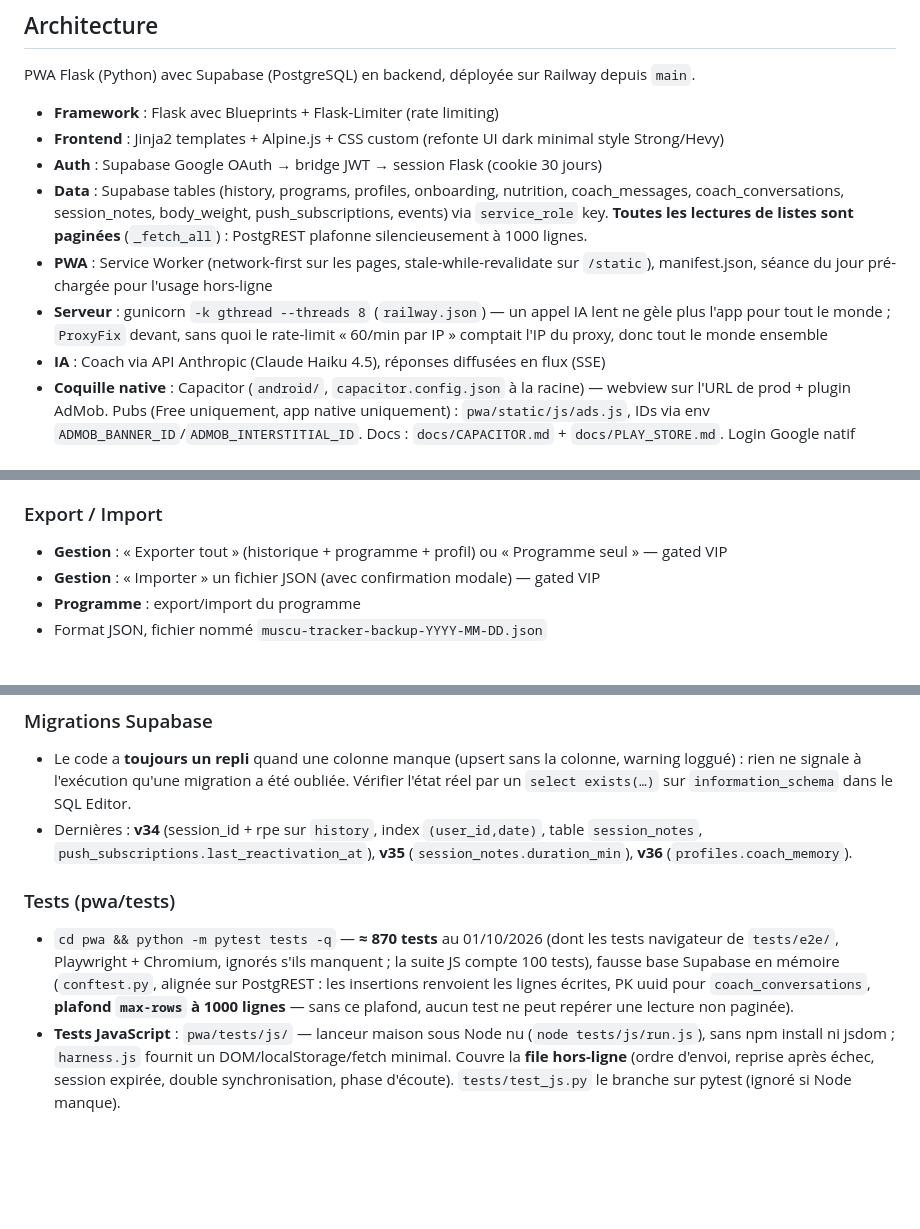
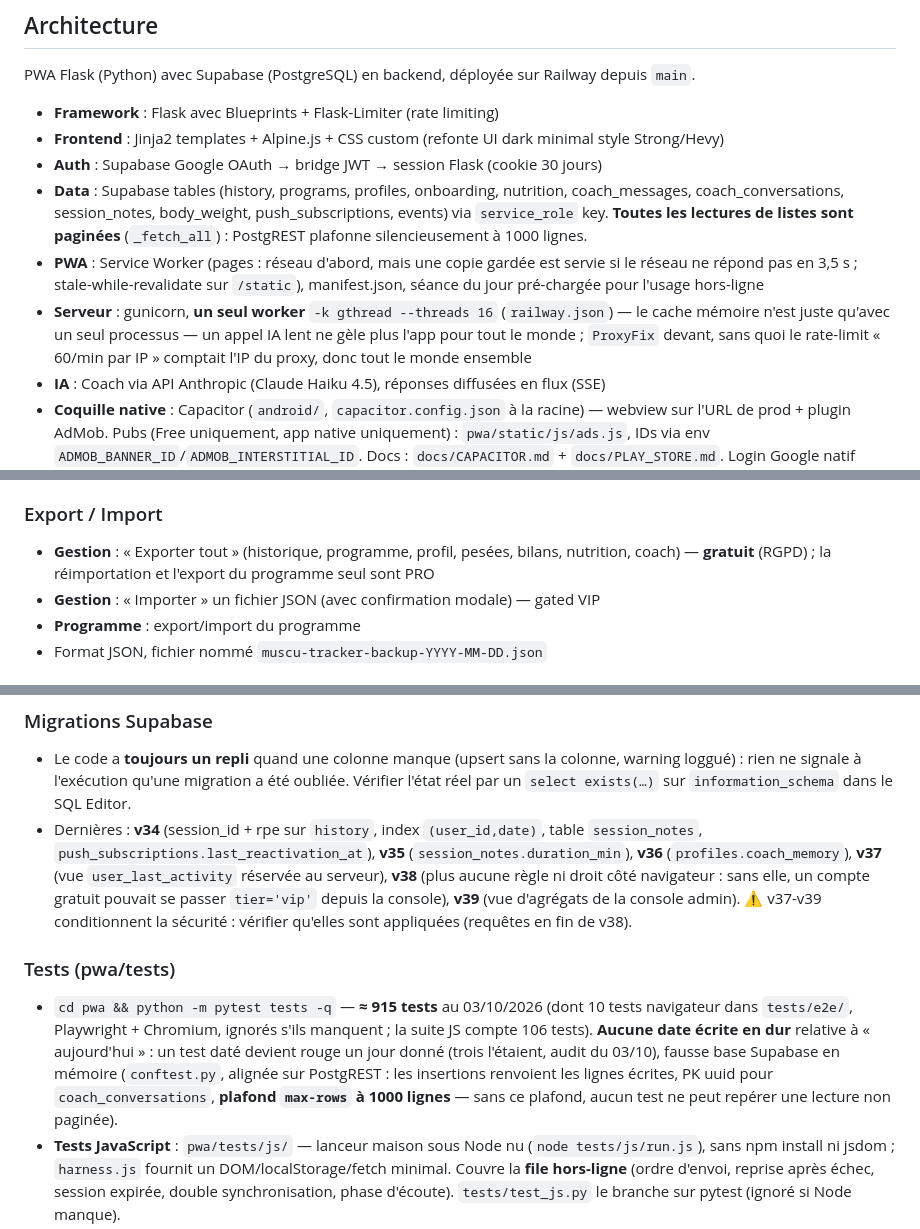
Before and after one commit to morauxpaul-jpg/mon-app-muscu, a Markdown page: CONTEXT.md, 3 parts joined by grey strips. Drawn GitHub-style; blank space fills up the shorter version.

```diff
--- a/CONTEXT.md
+++ b/CONTEXT.md
@@ -7,8 +7,8 @@ PWA Flask (Python) avec Supabase (PostgreSQL) en backend, déployée sur Railway
 - **Frontend** : Jinja2 templates + Alpine.js + CSS custom (refonte UI dark minimal style Strong/Hevy)
 - **Auth** : Supabase Google OAuth → bridge JWT → session Flask (cookie 30 jours)
 - **Data** : Supabase tables (history, programs, profiles, onboarding, nutrition, coach_messages, coach_conversations, session_notes, body_weight, push_subscriptions, events) via `service_role` key. **Toutes les lectures de listes sont paginées** (`_fetch_all`) : PostgREST plafonne silencieusement à 1000 lignes.
-- **PWA** : Service Worker (network-first sur les pages, stale-while-revalidate sur `/static`), manifest.json, séance du jour pré-chargée pour l'usage hors-ligne
-- **Serveur** : gunicorn `-k gthread --threads 8` (`railway.json`) — un appel IA lent ne gèle plus l'app pour tout le monde ; `ProxyFix` devant, sans quoi le rate-limit « 60/min par IP » comptait l'IP du proxy, donc tout le monde ensemble
+- **PWA** : Service Worker (pages : réseau d'abord, mais une copie gardée est servie si le réseau ne répond pas en 3,5 s ; stale-while-revalidate sur `/static`), manifest.json, séance du jour pré-chargée pour l'usage hors-ligne
+- **Serveur** : gunicorn, **un seul worker** `-k gthread --threads 16` (`railway.json`) — le cache mémoire n'est juste qu'avec un seul processus — un appel IA lent ne gèle plus l'app pour tout le monde ; `ProxyFix` devant, sans quoi le rate-limit « 60/min par IP » comptait l'IP du proxy, donc tout le monde ensemble
 - **IA** : Coach via API Anthropic (Claude Haiku 4.5), réponses diffusées en flux (SSE)
 - **Coquille native** : Capacitor (`android/`, `capacitor.config.json` à la racine) — webview sur l'URL de prod + plugin AdMob. Pubs (Free uniquement, app native uniquement) : `pwa/static/js/ads.js`, IDs via env `ADMOB_BANNER_ID`/`ADMOB_INTERSTITIAL_ID`. Docs : `docs/CAPACITOR.md` + `docs/PLAY_STORE.md`. Login Google natif **branché côté code** (2026-06-15) : `login.html` détecte Capacitor → `@capgo/capacitor-social-login` (idToken + nonce) → `supabase.auth.signInWithIdToken` → `/auth/session` (OAuth webview interdit, 403 disallowed_useragent). **Le client OAuth Android de Google Cloud doit déclarer le nom de package EXACT et l'empreinte SHA-1 de la clé de signature.** Piège vécu : le client avait été créé le 2026-06-15 avec `com.muscutracker.app`, et le package a été renommé `com.muscutracker.fit` le lendemain (commit 45b6be5). La connexion native a donc échoué pendant trois mois avec un message illisible — Google refuse sans jamais afficher le sélecteur de compte. Empreinte actuelle (clé de release) : `E4:C0:D5:D4:6A:78:3C:3D:CA:6C:6B:C1:E7:28:5B:DE:00:A4:DF:EA`, à relire par `keytool -printcert -jarfile app-release.apk` après tout changement de clé. Une publication via Play App Signing ajoute une SECONDE empreinte (celle de Google) à déclarer en plus. L'identifiant Android n'est copié nulle part dans le code : c'est le client **web** (`GOOGLE_WEB_CLIENT_ID`) que l'app envoie ; il doit aussi figurer dans « Authorized Client IDs » du fournisseur Google côté Supabase.
 
@@ -310,7 +310,7 @@ pwa/
 - La page PRO explique au lieu de rester muette, et le mur de fonctionnalité dit « Voir ce que PRO apporte » plutôt que « Passer en PRO ». L'abonnement suit le compte Google : rien à « restaurer ». Le web et la PWA gardent tout le parcours.
 
 ### Export / Import
-- **Gestion** : « Exporter tout » (historique + programme + profil) ou « Programme seul » — gated VIP
+- **Gestion** : « Exporter tout » (historique, programme, profil, pesées, bilans, nutrition, coach) — **gratuit** (RGPD) ; la réimportation et l'export du programme seul sont PRO
 - **Gestion** : « Importer » un fichier JSON (avec confirmation modale) — gated VIP
 - **Programme** : export/import du programme
 - Format JSON, fichier nommé `muscu-tracker-backup-YYYY-MM-DD.json`
@@ -374,10 +374,10 @@ pwa/
 
 ### Migrations Supabase
 - Le code a **toujours un repli** quand une colonne manque (upsert sans la colonne, warning loggué) : rien ne signale à l'exécution qu'une migration a été oubliée. Vérifier l'état réel par un `select exists(…)` sur `information_schema` dans le SQL Editor.
-- Dernières : **v34** (session_id + rpe sur `history`, index `(user_id,date)`, table `session_notes`, `push_subscriptions.last_reactivation_at`), **v35** (`session_notes.duration_min`), **v36** (`profiles.coach_memory`).
+- Dernières : **v34** (session_id + rpe sur `history`, index `(user_id,date)`, table `session_notes`, `push_subscriptions.last_reactivation_at`), **v35** (`session_notes.duration_min`), **v36** (`profiles.coach_memory`), **v37** (vue `user_last_activity` réservée au serveur), **v38** (plus aucune règle ni droit côté navigateur : sans elle, un compte gratuit pouvait se passer `tier='vip'` depuis la console), **v39** (vue d'agrégats de la console admin). ⚠ v37-v39 conditionnent la sécurité : vérifier qu'elles sont appliquées (requêtes en fin de v38).
 
 ### Tests (pwa/tests)
-- `cd pwa && python -m pytest tests -q` — **≈ 870 tests** au 01/10/2026 (dont les tests navigateur de `tests/e2e/`, Playwright + Chromium, ignorés s'ils manquent ; la suite JS compte 100 tests), fausse base Supabase en mémoire (`conftest.py`, alignée sur PostgREST : les insertions renvoient les lignes écrites, PK uuid pour `coach_conversations`, **plafond `max-rows` à 1000 lignes** — sans ce plafond, aucun test ne peut repérer une lecture non paginée).
+- `cd pwa && python -m pytest tests -q` — **≈ 915 tests** au 03/10/2026 (dont 10 tests navigateur dans `tests/e2e/`, Playwright + Chromium, ignorés s'ils manquent ; la suite JS compte 106 tests). **Aucune date écrite en dur** relative à « aujourd'hui » : un test daté devient rouge un jour donné (trois l'étaient, audit du 03/10), fausse base Supabase en mémoire (`conftest.py`, alignée sur PostgREST : les insertions renvoient les lignes écrites, PK uuid pour `coach_conversations`, **plafond `max-rows` à 1000 lignes** — sans ce plafond, aucun test ne peut repérer une lecture non paginée).
 - **Tests JavaScript** : `pwa/tests/js/` — lanceur maison sous Node nu (`node tests/js/run.js`), sans npm install ni jsdom ; `harness.js` fournit un DOM/localStorage/fetch minimal. Couvre la **file hors-ligne** (ordre d'envoi, reprise après échec, session expirée, double synchronisation, phase d'écoute). `tests/test_js.py` le branche sur pytest (ignoré si Node manque).
 - Fichiers : `test_routes`, `test_db_prog`, `test_data_integrity` (pagination, corps du programme, même séance 2×/semaine), `test_seance_saisie` (enregistrement JSON, records), `test_progres_exercice` (fiche exercice, standards relatifs), `test_offline_reminders` (file hors-ligne, rappels), `test_coach_stream` (SSE, mémoire), `test_debrief`, `test_nutrition_barcode`, `test_accessibilite`, `test_app_native`, `test_challenges`, `test_foods`, `test_generator`, `test_overload`.
 - Le paquet `supabase` local étant cassé, conftest stubbe `sys.modules["supabase"]` avant l'import de l'app.
```
Also changed, not shown: other parts of CONTEXT.md (+6 -5 lines).
